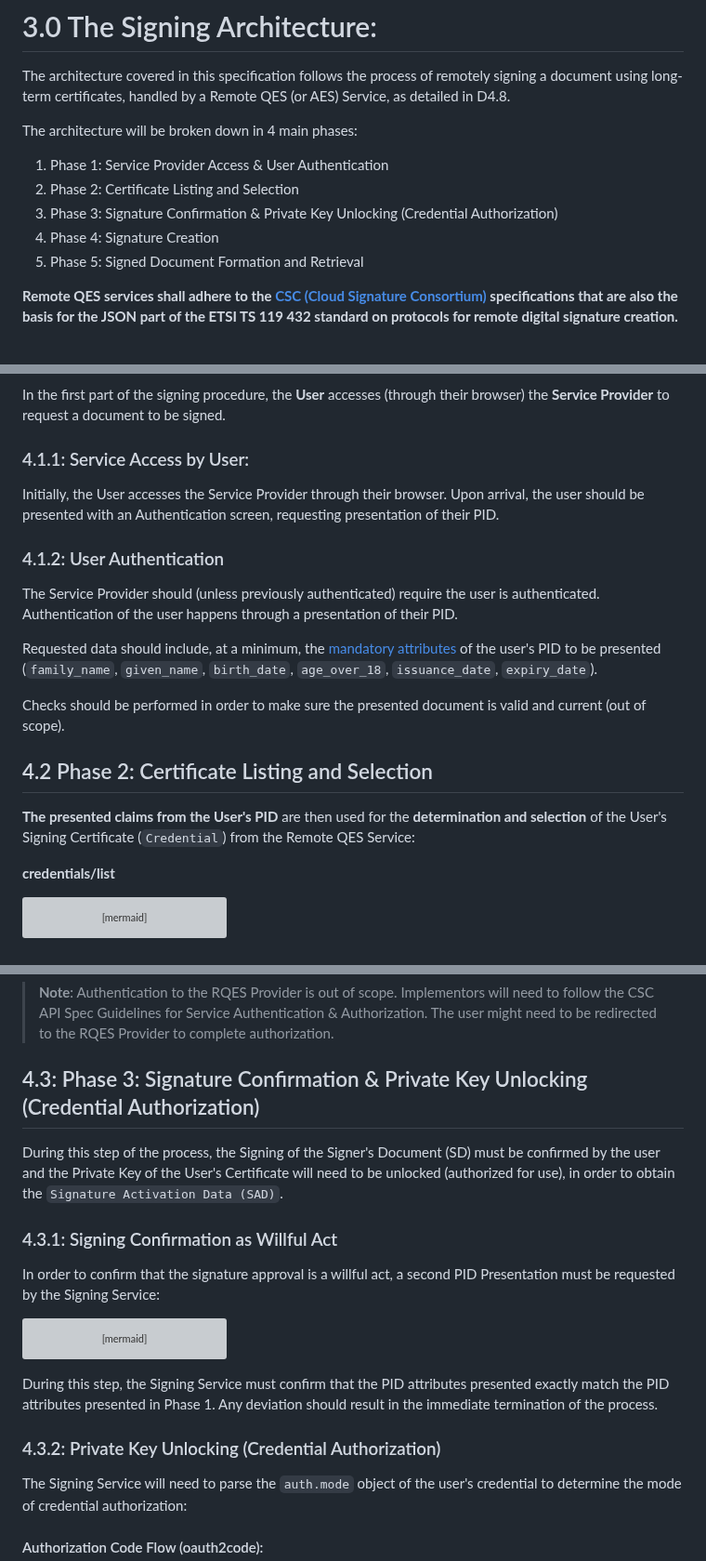
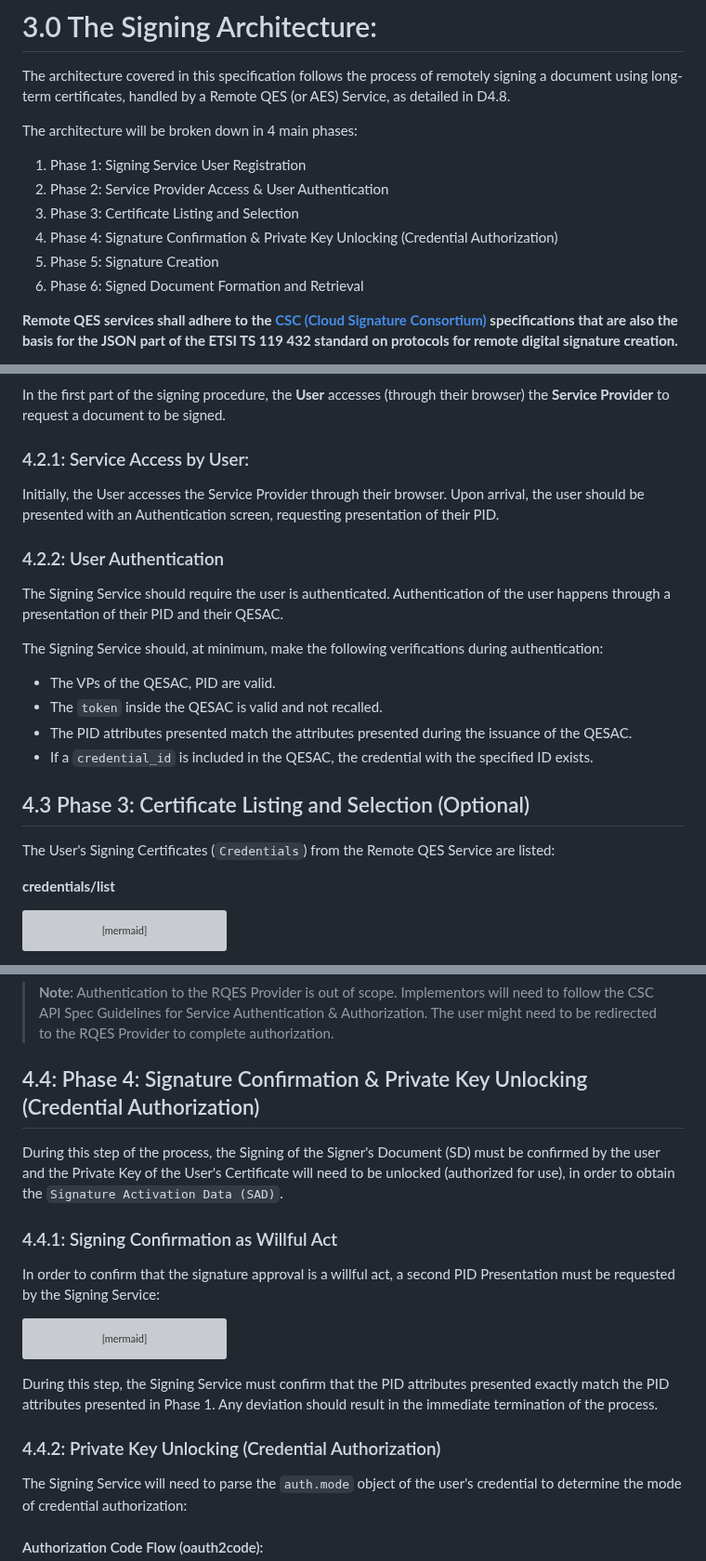
Before and after one commit to EWC-consortium/eudi-wallet-rfcs, a Markdown page: ewc-rfc010-long-term-certifice-qes-creation.md, 3 parts joined by grey strips. Shown at 93% size. Drawn GitHub-style; grey boxes are pictures that could not be loaded.

```diff
--- a/ewc-rfc010-long-term-certifice-qes-creation.md
+++ b/ewc-rfc010-long-term-certifice-qes-creation.md
@@ -54,11 +34,12 @@ The motivation for this specification is to provide a robust and secure framewor
 The architecture covered in this specification follows the process of remotely signing a document using long-term certificates, handled by a Remote QES (or AES) Service, as detailed in D4.8.
 
 The architecture will be broken down in 4 main phases:
-1. Phase 1: Service Provider Access & User Authentication
-2. Phase 2: Certificate Listing and Selection
-3. Phase 3: Signature Confirmation & Private Key Unlocking (Credential Authorization)
-4. Phase 4: Signature Creation
-5. Phase 5: Signed Document Formation and Retrieval
+1. Phase 1: Signing Service User Registration
+2. Phase 2: Service Provider Access & User Authentication
+3. Phase 3: Certificate Listing and Selection
+4. Phase 4: Signature Confirmation & Private Key Unlocking (Credential Authorization)
+5. Phase 5: Signature Creation
+6. Phase 6: Signed Document Formation and Retrieval
 
 **Remote QES services shall adhere to the [CSC (Cloud Signature Consortium)](https://cloudsignatureconsortium.org/wp-content/uploads/2023/04/csc-api-v2.0.0.2.pdf) specifications that are also the basis for the JSON part of the ETSI TS 119 432 standard on protocols for remote digital signature creation.**
 
@@ -134,21 +169,24 @@ The architecture will be broken down in 4 main phases:
 
 In the first part of the signing procedure, the **User** accesses (through their browser) the **Service Provider** to request a document to be signed.
 
-### 4.1.1: Service Access by User:
+### 4.2.1: Service Access by User:
 
 Initially, the User accesses the Service Provider through their browser. Upon arrival, the user should be presented with an Authentication screen, requesting presentation of their PID.
 
-### 4.1.2: User Authentication
+### 4.2.2: User Authentication
 
-The Service Provider should (unless previously authenticated) require the user is authenticated. Authentication of the user happens through a presentation of their PID.
+The Signing Service should require the user is authenticated. Authentication of the user happens through a presentation of their PID and their QESAC.
 
-Requested data should include, at a minimum, the [mandatory attributes](https://eu-digital-identity-wallet.github.io/eudi-doc-architecture-and-reference-framework/1.4.0/annexes/annex-3/annex-3.01-pid-rulebook/#23-pid-attributes) of the user's PID to be presented (`family_name`, `given_name`, `birth_date`, `age_over_18`, `issuance_date`, `expiry_date`).
+The Signing Service should, at minimum, make the following verifications during authentication:
 
-Checks should be performed in order to make sure the presented document is valid and current (out of scope).
+- The VPs of the QESAC, PID are valid.
+- The `token` inside the QESAC is valid and not recalled.
+- The PID attributes presented match the attributes presented during the issuance of the QESAC.
+- If a `credential_id` is included in the QESAC, the credential with the specified ID exists.
 
-## 4.2 Phase 2: Certificate Listing and Selection
+## 4.3 Phase 3: Certificate Listing and Selection (Optional)
 
-**The presented claims from the User's PID** are then used for the **determination and selection** of the User's Signing Certificate (`Credential`) from the Remote QES Service:
+The User's Signing Certificates (`Credentials`) from the Remote QES Service are listed:
 
 **credentials/list**
 
@@ -260,11 +300,11 @@ The actual process of the certificate selection is not detailed in this RFC, as
 
 > **Note**: Authentication to the RQES Provider is out of scope. Implementors will need to follow the CSC API Spec Guidelines for Service Authentication & Authorization. The user might need to be redirected to the RQES Provider to complete authorization.
 
-## 4.3: Phase 3: Signature Confirmation & Private Key Unlocking (Credential Authorization)
+## 4.4: Phase 4: Signature Confirmation & Private Key Unlocking (Credential Authorization)
 
 During this step of the process, the Signing of the Signer's Document (SD) must be confirmed by the user and the Private Key of the User's Certificate will need to be unlocked (authorized for use), in order to obtain the `Signature Activation Data (SAD)`.
 
-### 4.3.1: Signing Confirmation as Willful Act
+### 4.4.1: Signing Confirmation as Willful Act
 
 In order to confirm that the signature approval is a willful act, a second PID Presentation must be requested by the Signing Service:
 
@@ -280,7 +320,7 @@ In order to confirm that the signature approval is a willful act, a second PID P
 
 During this step, the Signing Service must confirm that the PID attributes presented exactly match the PID attributes presented in Phase 1. Any deviation should result in the immediate termination of the process.
 
-### 4.3.2: Private Key Unlocking (Credential Authorization)
+### 4.4.2: Private Key Unlocking (Credential Authorization)
 
 The Signing Service will need to parse the `auth.mode` object of the user's credential to determine the mode of credential authorization:
 
```
Also changed, not shown: other parts of ewc-rfc010-long-term-certifice-qes-creation.md (+61 -25 lines).
